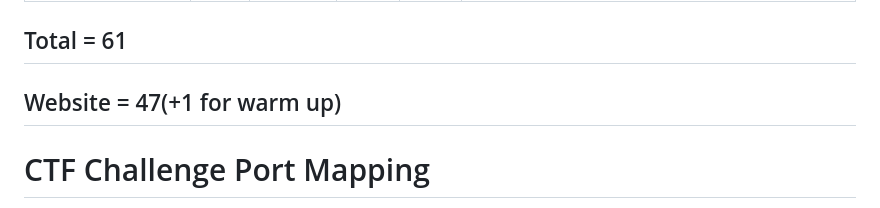
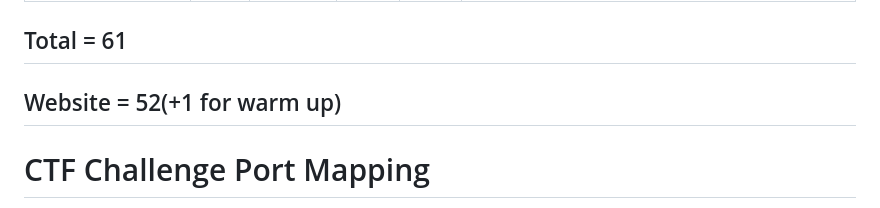
Before and after one commit to Pranavbarathi05/CTFchalls2026, a Markdown page: README.md, the part around the change. Drawn GitHub-style.

```diff
--- a/README.md
+++ b/README.md
@@ -12,7 +12,7 @@
 
 ## Total = 61
 
-## Website = 47(+1 for warm up)
+## Website = 52(+1 for warm up)
 
 # CTF Challenge Port Mapping
 
```
